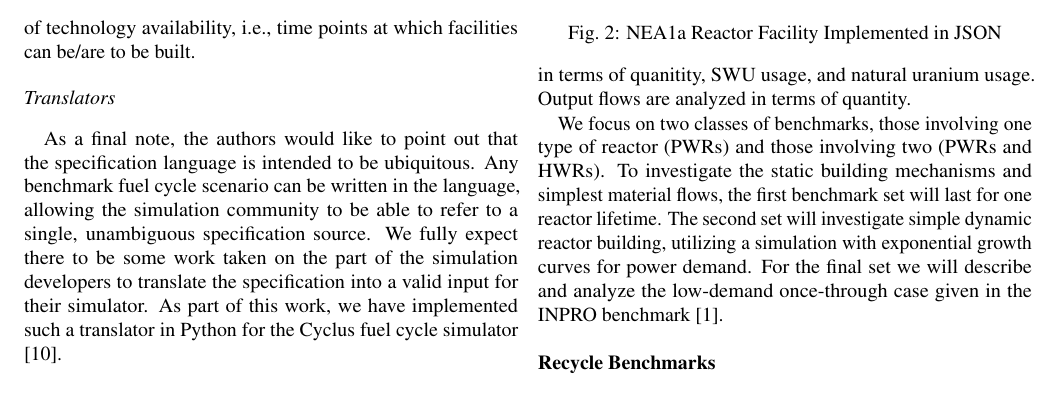
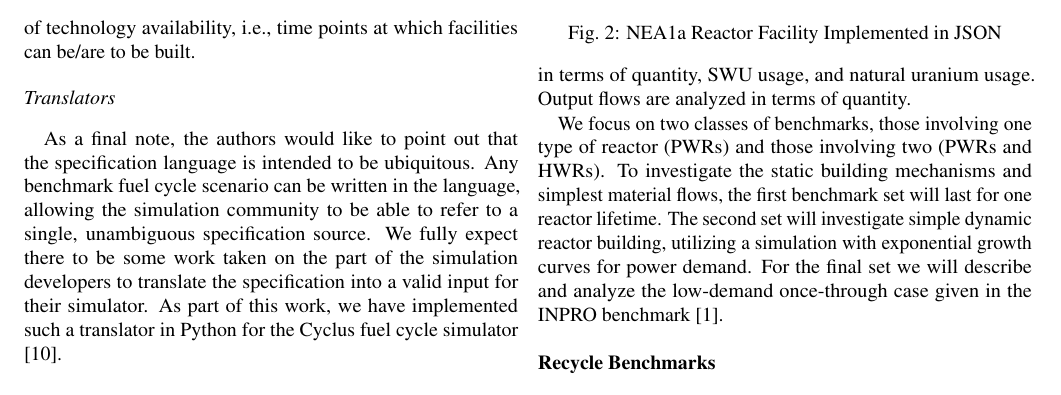
Before and after one commit to gidden/ans13s, a LaTeX document (summary/summary.tex): part of page 3 of 4, cut so that both start at the same text. Compiled offline with pdfLaTeX.

Commit message:
updated with spell check, ready for review

```diff
--- a/summary/summary.tex
+++ b/summary/summary.tex
@@ -292,7 +292,7 @@ The goal of the once-through verification benchmark suite is to provide a
 low-level view of simulation mechanics in order to gain insight into differences
 amongst simulators in more advanced benchmarks. We focus this suite on two main
 areas: the entrance and exit of reactors in the simulation as well as material
-flows into and out of reactors. Input flows are analyzed in terms of quanitity,
+flows into and out of reactors. Input flows are analyzed in terms of quantity,
 SWU usage, and natural uranium usage. Output flows are analyzed in terms of
 quantity.
 
```
